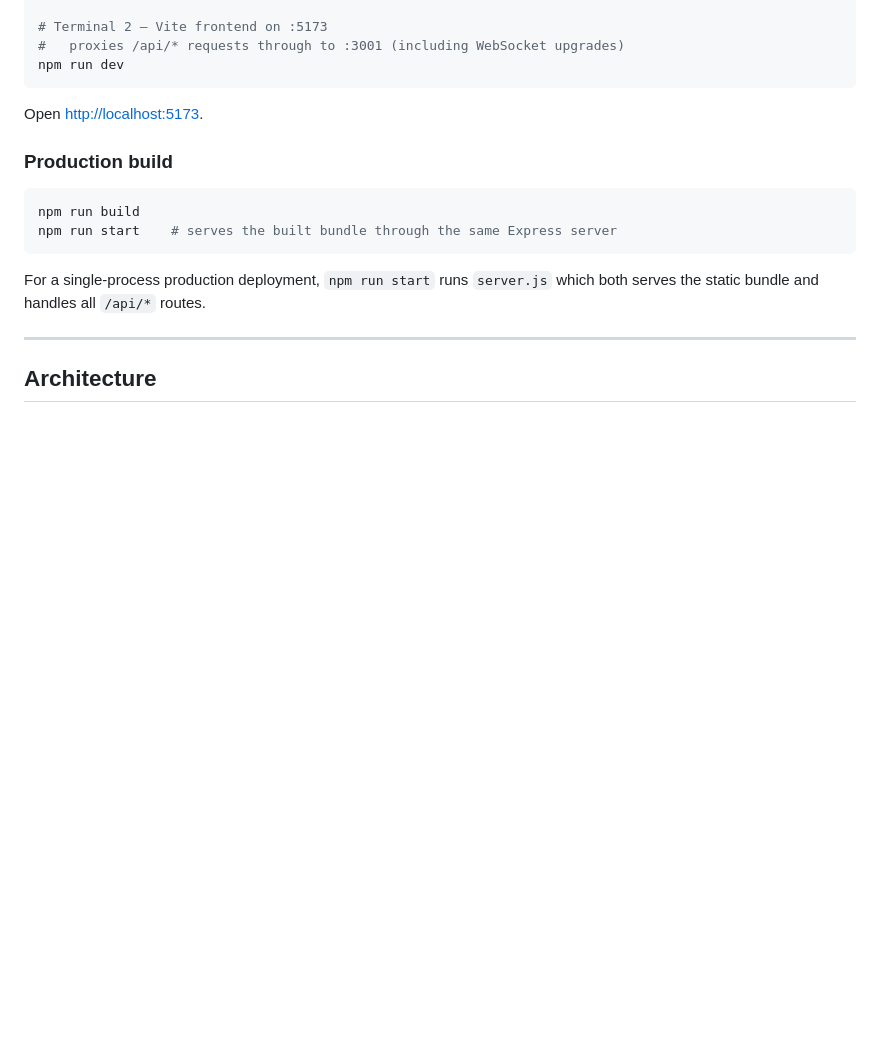
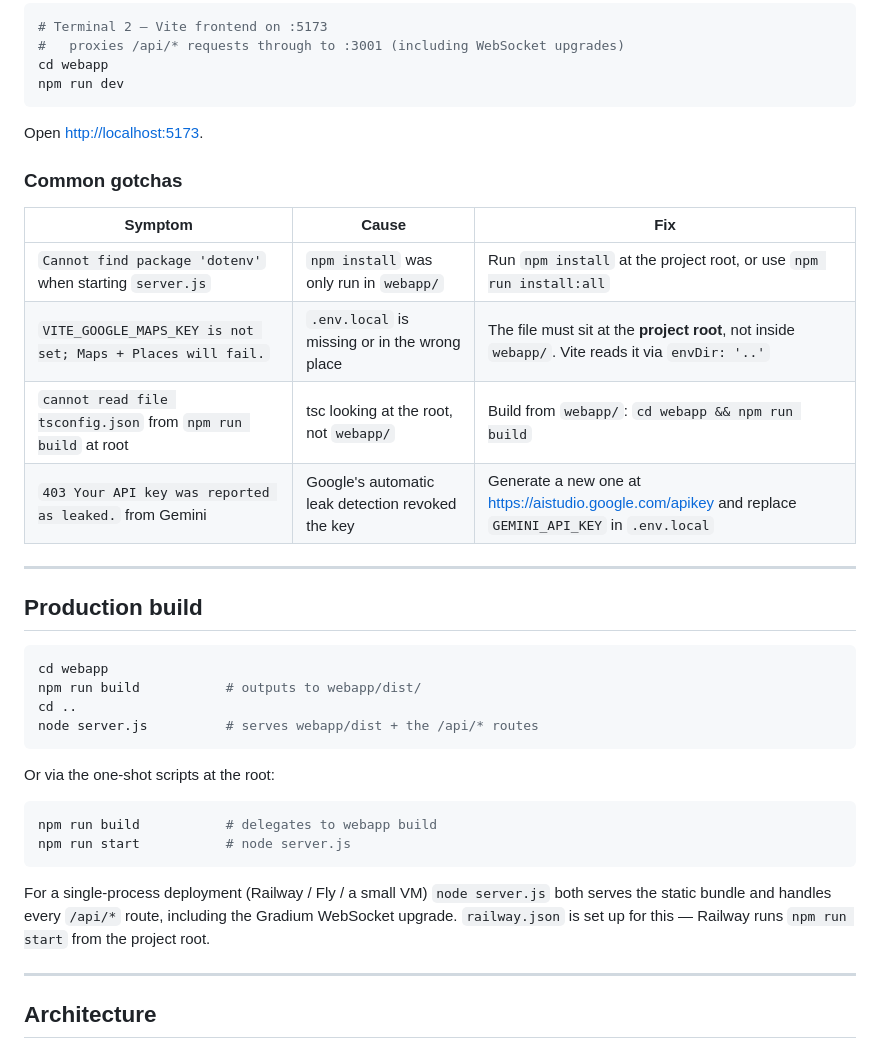
Before and after one commit to nBeam-team/nBeam, a Markdown page: README.md, the part around one of its changes. Drawn GitHub-style; blank space fills up the shorter version.

````diff
--- a/README.md
+++ b/README.md
@@ -163,19 +218,42 @@ npm run dev:server
 # Terminal 2 — Vite frontend on :5173
 #   proxies /api/* requests through to :3001 (including WebSocket upgrades)
+cd webapp
 npm run dev
 ```
 
 Open <http://localhost:5173>.
 
-### Production build
+### Common gotchas
+
+| Symptom | Cause | Fix |
+|---|---|---|
+| `Cannot find package 'dotenv'` when starting `server.js` | `npm install` was only run in `webapp/` | Run `npm install` at the project root, or use `npm run install:all` |
+| `VITE_GOOGLE_MAPS_KEY is not set; Maps + Places will fail.` | `.env.local` is missing or in the wrong place | The file must sit at the **project root**, not inside `webapp/`. Vite reads it via `envDir: '..'` |
+| `cannot read file tsconfig.json` from `npm run build` at root | tsc looking at the root, not `webapp/` | Build from `webapp/`: `cd webapp && npm run build` |
+| `403 Your API key was reported as leaked.` from Gemini | Google's automatic leak detection revoked the key | Generate a new one at <https://aistudio.google.com/apikey> and replace `GEMINI_API_KEY` in `.env.local` |
+
+---
+
+## Production build
 
 ```bash
-npm run build
-npm run start    # serves the built bundle through the same Express server
+cd webapp
+npm run build           # outputs to webapp/dist/
+cd ..
+node server.js          # serves webapp/dist + the /api/* routes
 ```
 
-For a single-process production deployment, `npm run start` runs `server.js`
-which both serves the static bundle and handles all `/api/*` routes.
+Or via the one-shot scripts at the root:
+
+```bash
+npm run build           # delegates to webapp build
+npm run start           # node server.js
+```
+
+For a single-process deployment (Railway / Fly / a small VM) `node
+server.js` both serves the static bundle and handles every `/api/*`
+route, including the Gradium WebSocket upgrade. `railway.json` is set
+up for this — Railway runs `npm run start` from the project root.
 
 ---
 
````
Also changed, not shown: other parts of README.md (+64 -9 lines).
